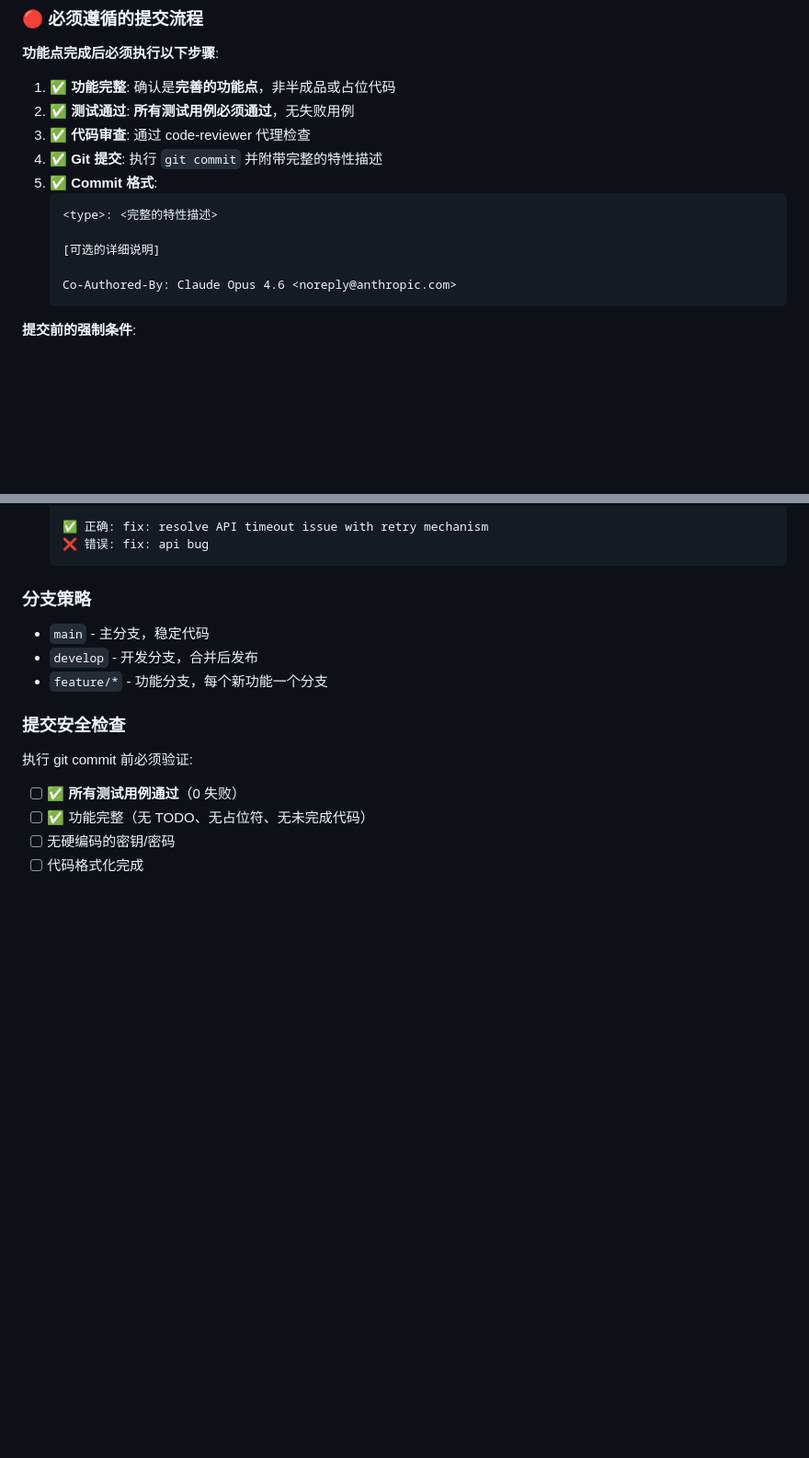
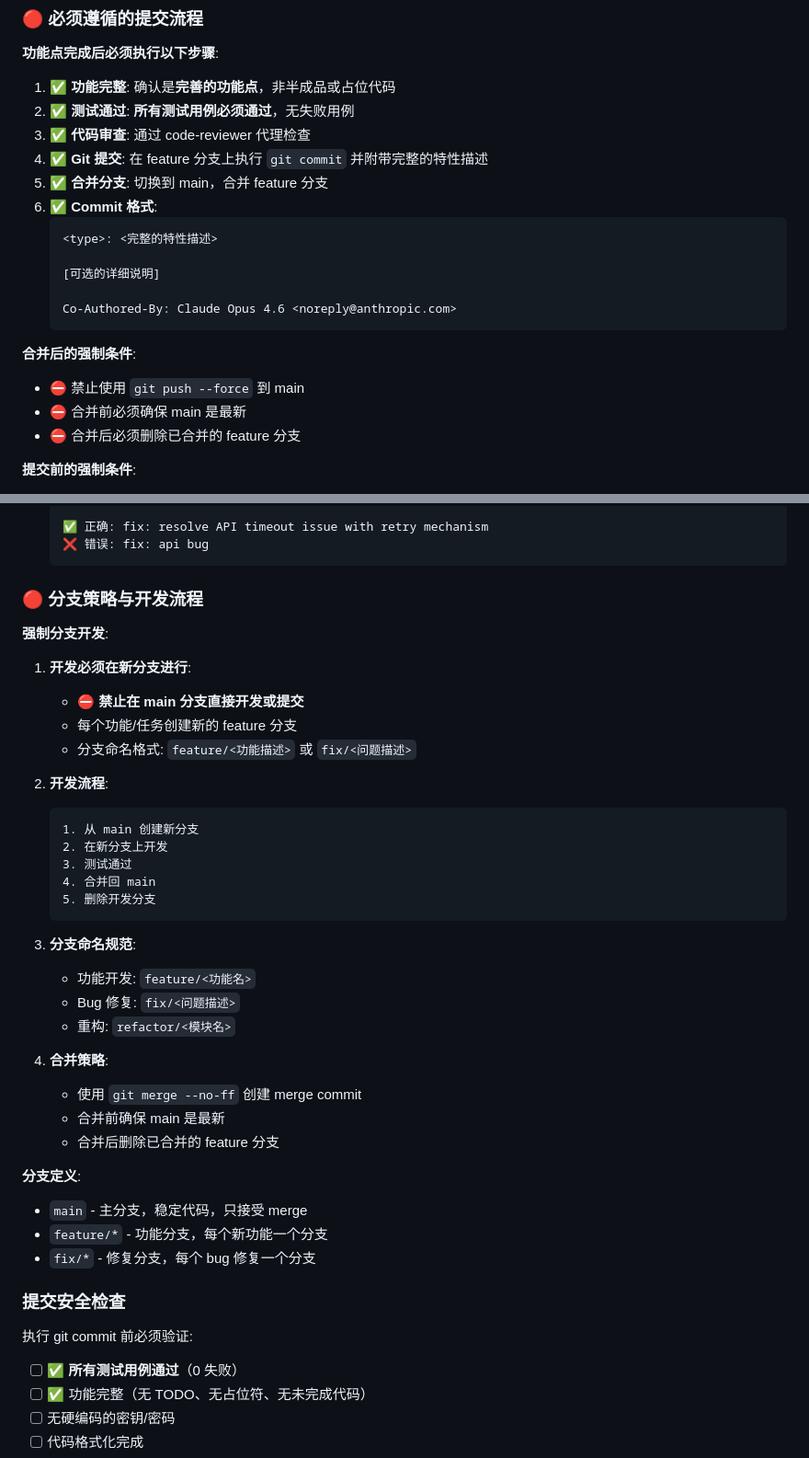
Before and after one commit to jsn4ke/benifts, a Markdown page: .claude/rules/PROJECT-RULES.md, 2 parts joined by grey strips. Shown at 92% size. Rendered like a GitHub page; blank space fills up the shorter version.

````diff
--- a/.claude/rules/PROJECT-RULES.md
+++ b/.claude/rules/PROJECT-RULES.md
@@ -87,8 +87,9 @@ python -m venv --help       # 确认 venv 已安装
 1. ✅ **功能完整**: 确认是**完善的功能点**，非半成品或占位代码
 2. ✅ **测试通过**: **所有测试用例必须通过**，无失败用例
 3. ✅ **代码审查**: 通过 code-reviewer 代理检查
-4. ✅ **Git 提交**: 执行 `git commit` 并附带完整的特性描述
-5. ✅ **Commit 格式**:
+4. ✅ **Git 提交**: 在 feature 分支上执行 `git commit` 并附带完整的特性描述
+5. ✅ **合并分支**: 切换到 main，合并 feature 分支
+6. ✅ **Commit 格式**:
    ```
    <type>: <完整的特性描述>
 
@@ -96,6 +97,11 @@ python -m venv --help       # 确认 venv 已安装
 
    Co-Authored-By: Claude Opus 4.6 <noreply@anthropic.com>
    ```
+
+**合并后的强制条件**:
+- ⛔ 禁止使用 `git push --force` 到 main
+- ⛔ 合并前必须确保 main 是最新
+- ⛔ 合并后必须删除已合并的 feature 分支
 
 **提交前的强制条件**:
 - ⛔ 测试用例有失败 → 禁止提交
@@ -114,11 +120,38 @@ python -m venv --help       # 确认 venv 已安装
   ❌ 错误: fix: api bug
   ```
 
-### 分支策略
+### 🔴 分支策略与开发流程
 
-- `main` - 主分支，稳定代码
-- `develop` - 开发分支，合并后发布
+**强制分支开发**:
+
+1. **开发必须在新分支进行**:
+   - ⛔ **禁止在 main 分支直接开发或提交**
+   - 每个功能/任务创建新的 feature 分支
+   - 分支命名格式: `feature/<功能描述>` 或 `fix/<问题描述>`
+
+2. **开发流程**:
+   ```
+   1. 从 main 创建新分支
+   2. 在新分支上开发
+   3. 测试通过
+   4. 合并回 main
+   5. 删除开发分支
+   ```
+
+3. **分支命名规范**:
+   - 功能开发: `feature/<功能名>`
+   - Bug 修复: `fix/<问题描述>`
+   - 重构: `refactor/<模块名>`
+
+4. **合并策略**:
+   - 使用 `git merge --no-ff` 创建 merge commit
+   - 合并前确保 main 是最新
+   - 合并后删除已合并的 feature 分支
+
+**分支定义**:
+- `main` - 主分支，稳定代码，只接受 merge
 - `feature/*` - 功能分支，每个新功能一个分支
+- `fix/*` - 修复分支，每个 bug 修复一个分支
 
 ### 提交安全检查
 
````
Also changed, not shown: other parts of .claude/rules/PROJECT-RULES.md (+50 -10 lines).
